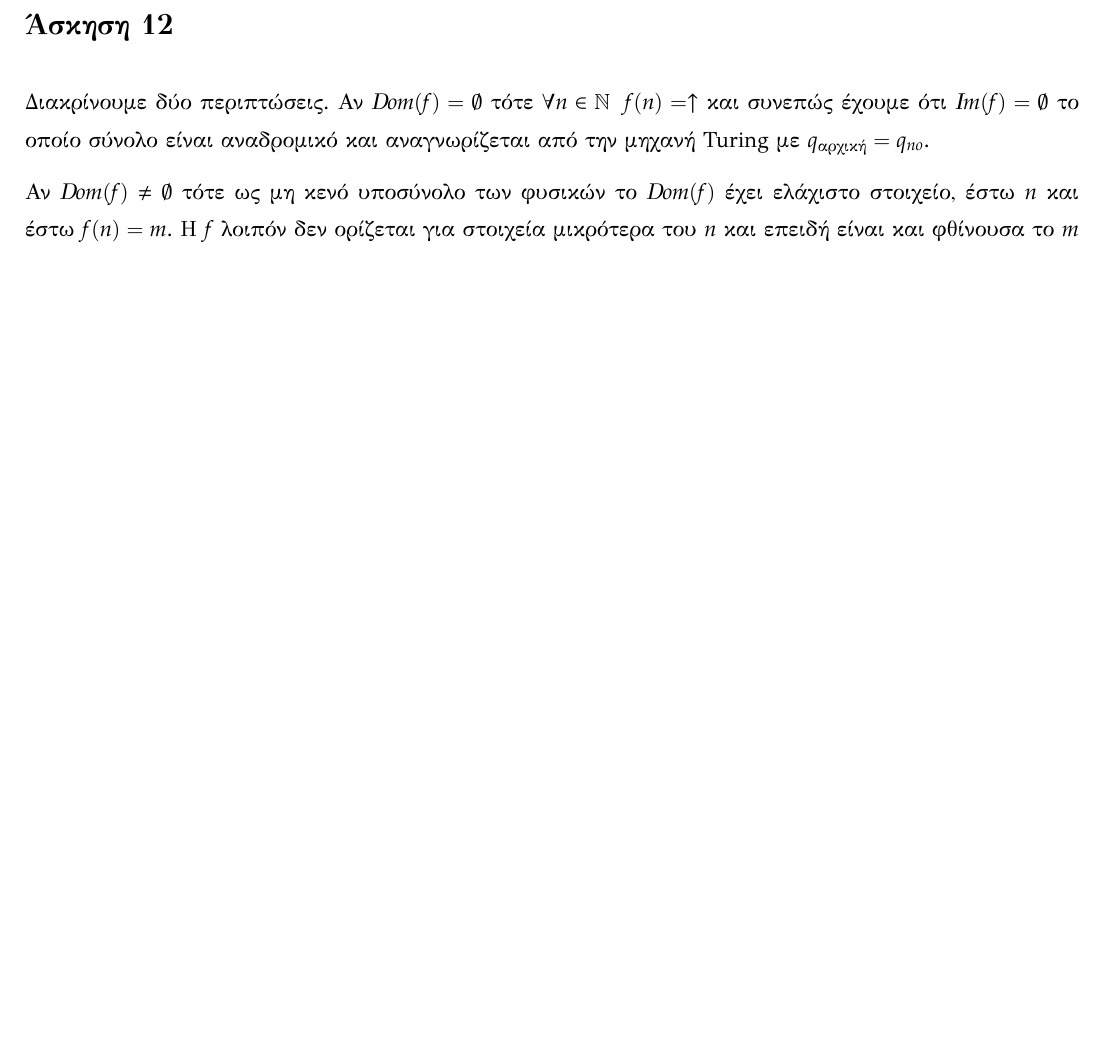
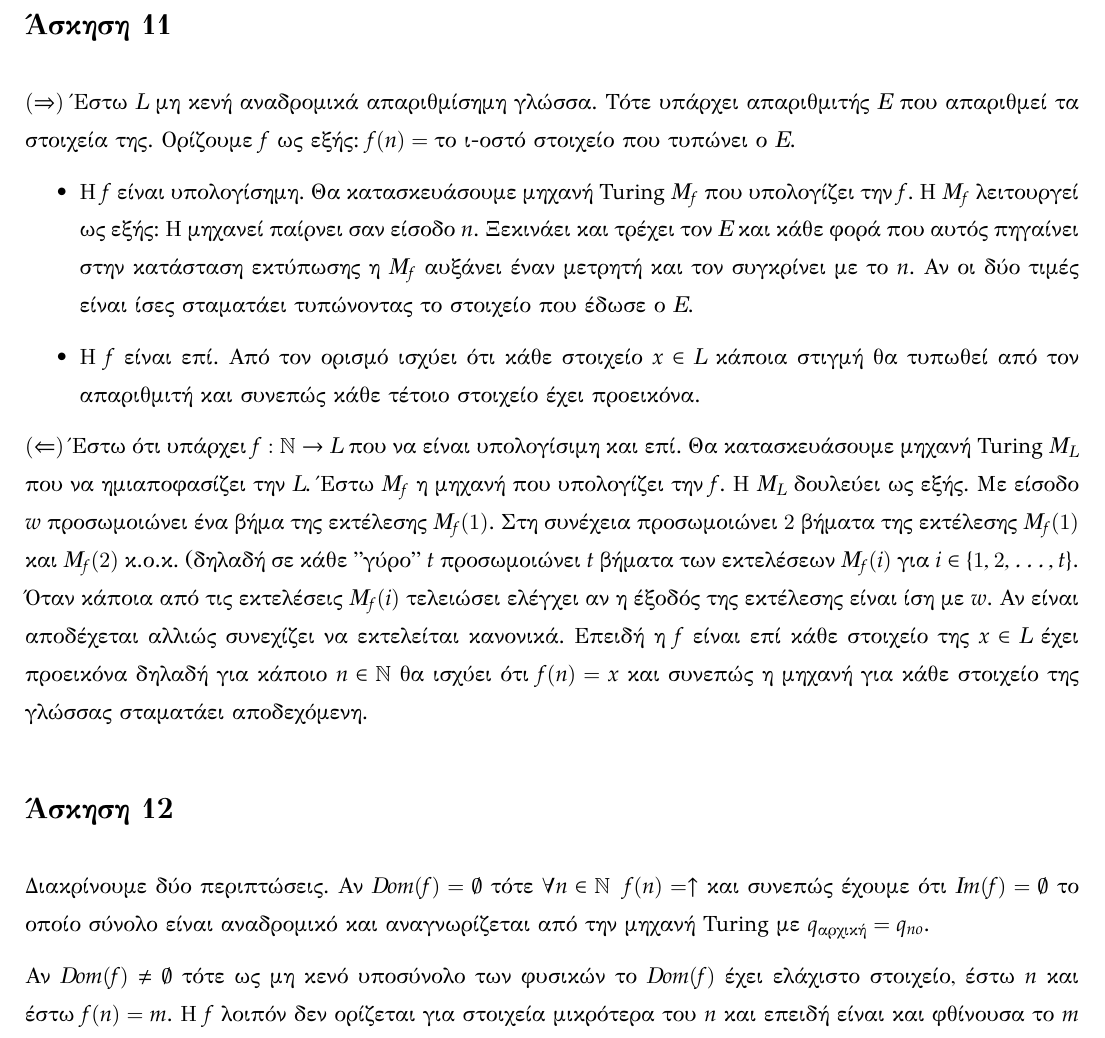
Before and after one commit to azacharakis/rec-theory-ex1, a LaTeX document (solutions.tex): part of page 2 of 2, cut so that both start at the same text, the shorter picture padded with empty space. The pictures show the PDF file solutions.pdf that the author committed with the source.

Commit message:
Βάζω ασκηση 11

```diff
--- a/solutions.tex
+++ b/solutions.tex
@@ -116,6 +116,30 @@
 % ------------------------------------------------------------------------------------------
 
 
+% ------------------------------------- Άσκηση 11 -------------------------------------------
+\section*{Άσκηση 11}
+$(\Rightarrow)$ Έστω $L$ μη κενή αναδρομικά απαριθμίσημη γλώσσα. Τότε υπάρχει απαριθμιτής $E$
+που απαριθμεί τα στοιχεία της. Ορίζουμε $f$ ως εξής: $f(n) = \text{το ι-οστό στοιχείο που τυπώνει ο }E$.
+\begin{itemize}
+  \item Η $f$ είναι υπολογίσημη. Θα κατασκευάσουμε μηχανή Turing $M_f$ που υπολογίζει την $f$. Η $M_f$
+    λειτουργεί ως εξής: Η μηχανεί παίρνει σαν είσοδο $n$. Ξεκινάει και τρέχει τον $E$ και κάθε φορά
+    που αυτός πηγαίνει στην κατάσταση εκτύπωσης η $M_f$ αυξάνει έναν μετρητή και τον συγκρίνει με το $n$.
+    Αν οι δύο τιμές είναι ίσες σταματάει τυπώνοντας το στοιχείο που έδωσε ο $E$.
+  \item Η $f$ είναι επί. Από τον ορισμό ισχύει ότι κάθε στοιχείο $x\in L$ κάποια στιγμή θα τυπωθεί
+    από τον απαριθμιτή και συνεπώς κάθε τέτοιο στοιχείο έχει προεικόνα.
+\end{itemize}
+
+$(\Leftarrow)$ Έστω ότι υπάρχει $f:\mathbb{N}\rightarrow L$ που να είναι υπολογίσιμη και επί. Θα
+κατασκευάσουμε μηχανή Turing $M_L$ που να ημιαποφασίζει την $L$. Έστω $M_f$ η μηχανή που υπολογίζει
+την $f$. H $M_L$ δουλεύει ως εξής. Με είσοδο $w$ προσωμοιώνει ένα βήμα της εκτέλεσης $M_f(1)$. Στη συνέχεια
+προσωμοιώνει $2$ βήματα της εκτέλεσης $M_f(1)$ και $M_f(2)$ κ.ο.κ. (δηλαδή σε κάθε "γύρο" $t$ προσωμοιώνει
+$t$ βήματα των εκτελέσεων $M_f(i)$ για $i\in\{1,2,\ldots,t\}$. Όταν κάποια από τις εκτελέσεις $M_f(i)$ τελειώσει ελέγχει
+αν η έξοδός της εκτέλεσης είναι ίση με $w$. Αν είναι αποδέχεται αλλιώς συνεχίζει να εκτελείται κανονικά.
+Επειδή η $f$ είναι επί κάθε στοιχείο της $x\in L$ έχει προεικόνα δηλαδή για κάποιο $n\in \mathbb{N}$ θα ισχύει ότι
+$f(n)=x$ και συνεπώς η μηχανή για κάθε στοιχείο της γλώσσας σταματάει αποδεχόμενη.
+
+% ------------------------------------------------------------------------------------------
+
 
 
 % ------------------------------------- Άσκηση 12 -------------------------------------------
```
Also changed, not shown: solutions.pdf.
